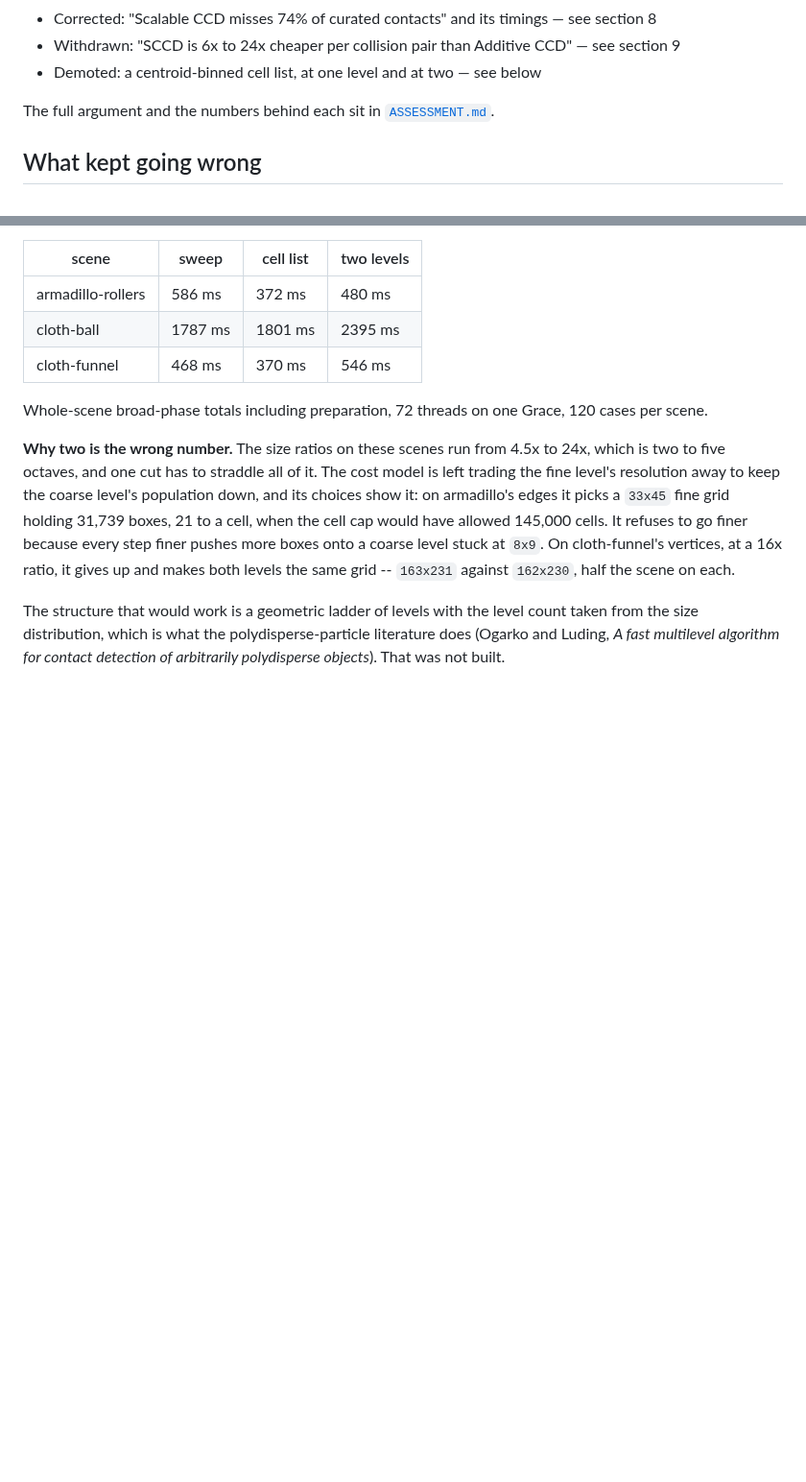
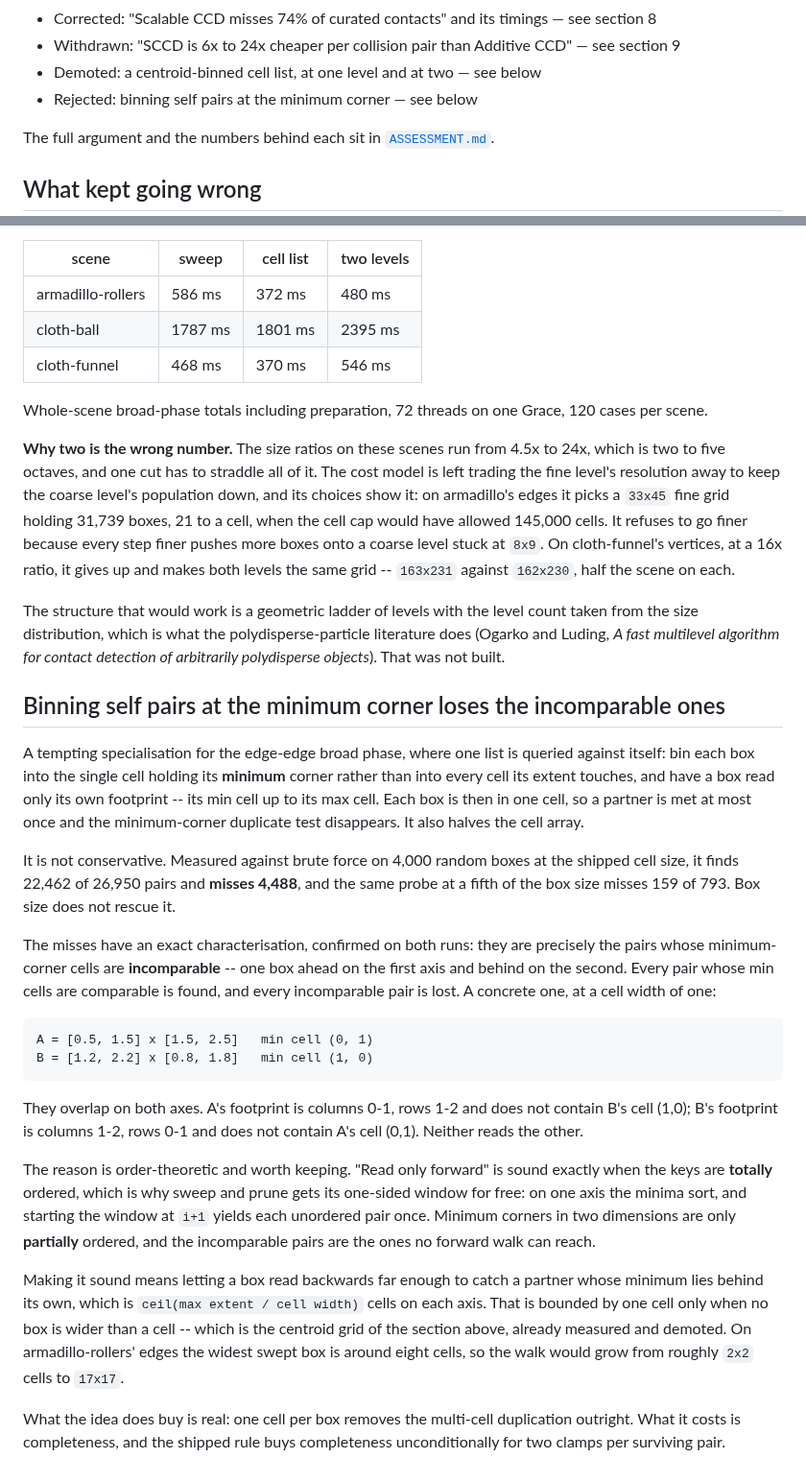
Before and after one commit to zulianp/sccd, a Markdown page: wip/DECISIONS.md, 2 parts joined by grey strips. Shown at 96% size. Drawn GitHub-style; blank space fills up the shorter version.

Commit message:
Record why min-corner binning cannot serve the self query
Binning each box at its minimum corner and reading only forward would put
one box in one cell and remove the duplicate test outright. It misses
4,488 of 26,950 pairs on a random probe, and the misses are exactly the
pairs whose min cells are incomparable -- one box ahead on one axis and
behind on the other.

Reading forward is sound when the keys are totally ordered, which is what
sweep and prune exploits on its one axis. Minimum corners in two dimensions
are only partially ordered.

Co-Authored-By: Claude Opus 5 (1M context) <noreply@anthropic.com>

```diff
--- a/wip/DECISIONS.md
+++ b/wip/DECISIONS.md
@@ -20,6 +20,7 @@ every one of these was believed at the time on evidence that looked sufficient.
 - Withdrawn: "SCCD is 6x to 24x cheaper per collision pair than Additive CCD" —
   see section 9
 - Demoted: a centroid-binned cell list, at one level and at two — see below
+- Rejected: binning self pairs at the minimum corner — see below
 
 The full argument and the numbers behind each sit in
 [`ASSESSMENT.md`](ASSESSMENT.md).
@@ -449,3 +450,48 @@ The structure that would work is a geometric ladder of levels with the level
 count taken from the size distribution, which is what the polydisperse-particle
 literature does (Ogarko and Luding, *A fast multilevel algorithm for contact
 detection of arbitrarily polydisperse objects*). That was not built.
+
+## Binning self pairs at the minimum corner loses the incomparable ones
+
+A tempting specialisation for the edge-edge broad phase, where one list is
+queried against itself: bin each box into the single cell holding its
+**minimum** corner rather than into every cell its extent touches, and have a
+box read only its own footprint -- its min cell up to its max cell. Each box is
+then in one cell, so a partner is met at most once and the minimum-corner
+duplicate test disappears. It also halves the cell array.
+
+It is not conservative. Measured against brute force on 4,000 random boxes at
+the shipped cell size, it finds 22,462 of 26,950 pairs and **misses 4,488**, and
+the same probe at a fifth of the box size misses 159 of 793. Box size does not
+rescue it.
+
+The misses have an exact characterisation, confirmed on both runs: they are
+precisely the pairs whose minimum-corner cells are **incomparable** -- one box
+ahead on the first axis and behind on the second. Every pair whose min cells are
+comparable is found, and every incomparable pair is lost. A concrete one, at a
+cell width of one:
+
+    A = [0.5, 1.5] x [1.5, 2.5]   min cell (0, 1)
+    B = [1.2, 2.2] x [0.8, 1.8]   min cell (1, 0)
+
+They overlap on both axes. A's footprint is columns 0-1, rows 1-2 and does not
+contain B's cell (1,0); B's footprint is columns 1-2, rows 0-1 and does not
+contain A's cell (0,1). Neither reads the other.
+
+The reason is order-theoretic and worth keeping. "Read only forward" is sound
+exactly when the keys are **totally** ordered, which is why sweep and prune gets
+its one-sided window for free: on one axis the minima sort, and starting the
+window at `i+1` yields each unordered pair once. Minimum corners in two
+dimensions are only **partially** ordered, and the incomparable pairs are the
+ones no forward walk can reach.
+
+Making it sound means letting a box read backwards far enough to catch a partner
+whose minimum lies behind its own, which is `ceil(max extent / cell width)` cells
+on each axis. That is bounded by one cell only when no box is wider than a cell
+-- which is the centroid grid of the section above, already measured and demoted.
+On armadillo-rollers' edges the widest swept box is around eight cells, so the
+walk would grow from roughly `2x2` cells to `17x17`.
+
+What the idea does buy is real: one cell per box removes the multi-cell
+duplication outright. What it costs is completeness, and the shipped rule buys
+completeness unconditionally for two clamps per surviving pair.
```
